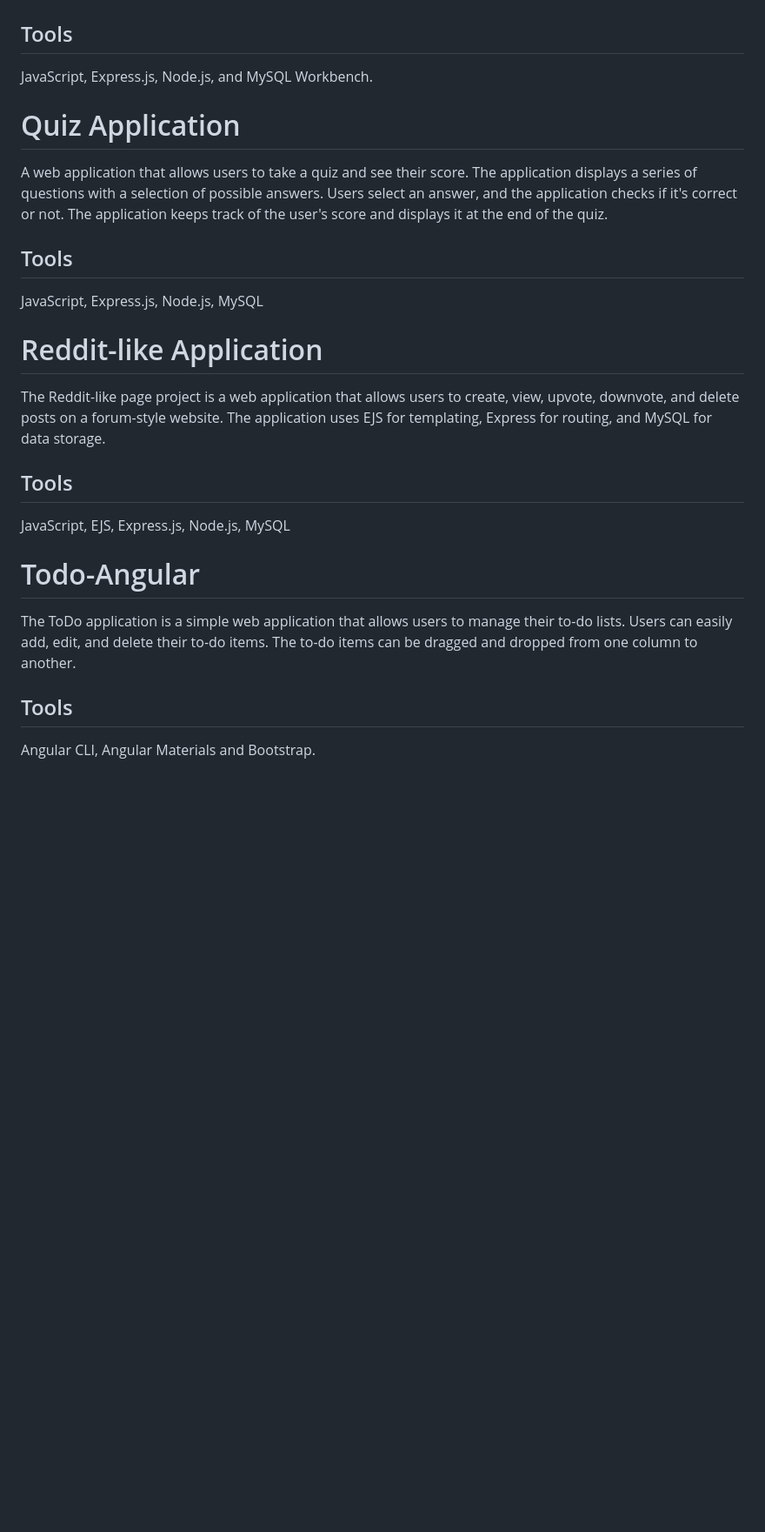
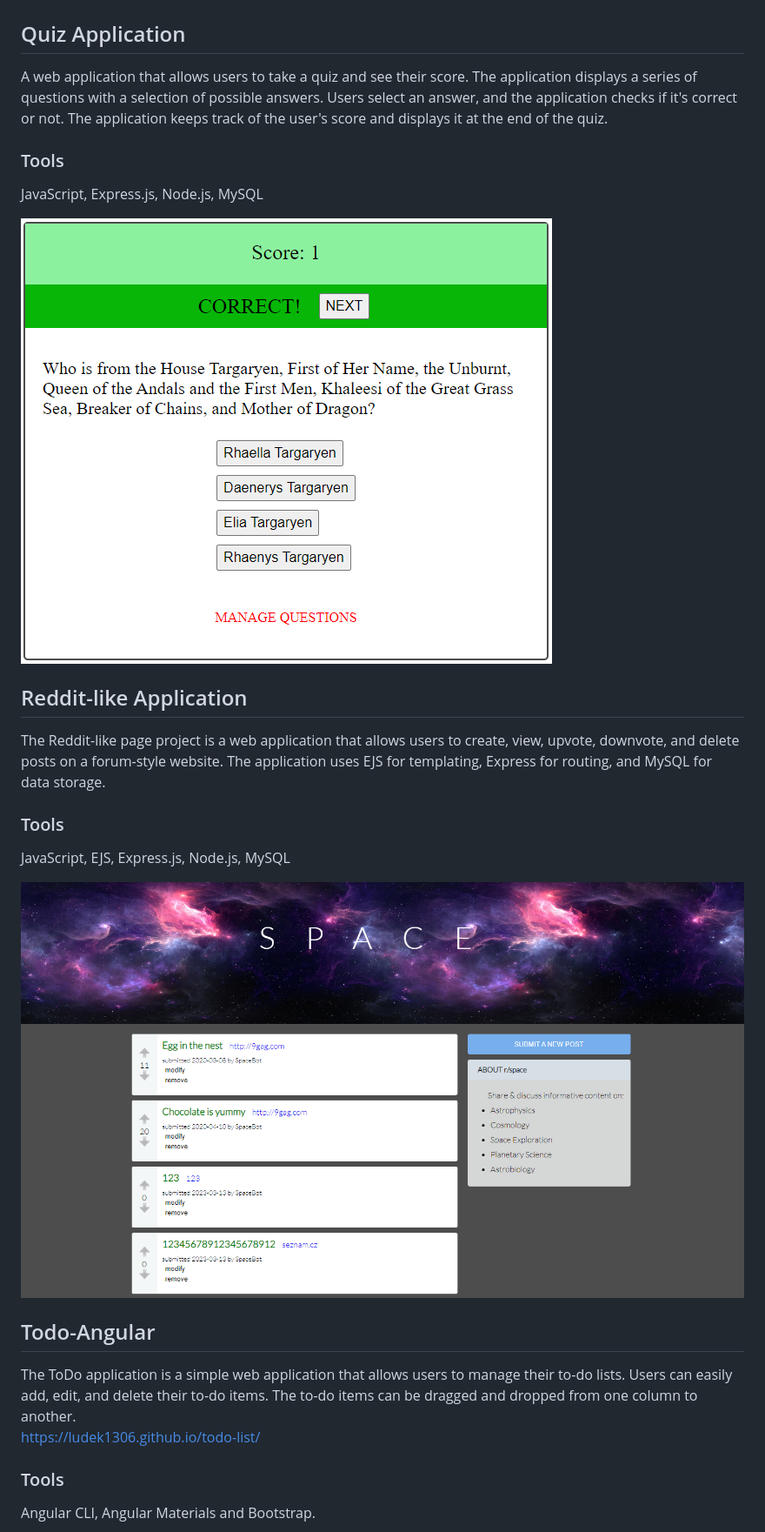
Before and after one commit to Ludek1306/Public, a Markdown page: readme.md, the part around the change printed below. Shown: that part at 87% size. GitHub-like rendering; pictures changed too: assets/quiz-app-printscreen.png (added), assets/reddit-printscreen.png (added); blank space fills up the shorter version.

Commit message:
Added prinscreens, updated readme

```diff
--- a/readme.md
+++ b/readme.md
@@ -11,30 +13,32 @@ The Music Player with REST API is a web-based application that allows users to c
 <img src="./assets/music-player-printscreen.png" style="border: 2px solid grey; margin-bottom: 10px; width: 75%">
 
-## Tools
-
-JavaScript, Express.js, Node.js, and MySQL Workbench.
-
-# Quiz Application
+## Quiz Application
 
 A web application that allows users to take a quiz and see their score. The application displays a series of questions with a selection of possible answers. Users select an answer, and the application checks if it's correct or not. The application keeps track of the user's score and displays it at the end of the quiz.
 
-## Tools
+### Tools
 
 JavaScript, Express.js, Node.js, MySQL
 
-# Reddit-like Application
+<img src="./assets/quiz-app-printscreen.png" style="border: 2px solid grey; margin-bottom: 10px; width: 75%">
+
+## Reddit-like Application
 
 The Reddit-like page project is a web application that allows users to create, view, upvote, downvote, and delete posts on a forum-style website. The application uses EJS for templating, Express for routing, and MySQL for data storage.
 
-## Tools
+### Tools
 
 JavaScript, EJS, Express.js, Node.js, MySQL
 
-# Todo-Angular
+<img src="./assets/reddit-printscreen.png" style="border: 2px solid grey; margin-bottom: 10px; width: 75%">
+
+## Todo-Angular
 
 The ToDo application is a simple web application that allows users to manage their to-do lists. Users can easily add, edit, and delete their to-do items. The to-do items can be dragged and dropped from one column to another.
+<br>
+https://ludek1306.github.io/todo-list/
 
-## Tools
+### Tools
 
 Angular CLI, Angular Materials and Bootstrap.
 
```
Also changed, not shown: other parts of readme.md (+13 -9 lines), todo-angular/README.md (+0 -4 lines), assets/todo-printscreen.png (added), assets/weather-app-printscreen.png (added).
